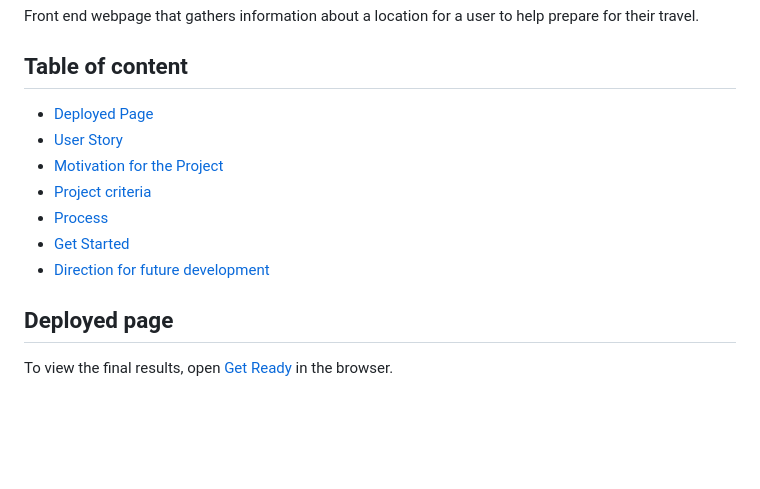
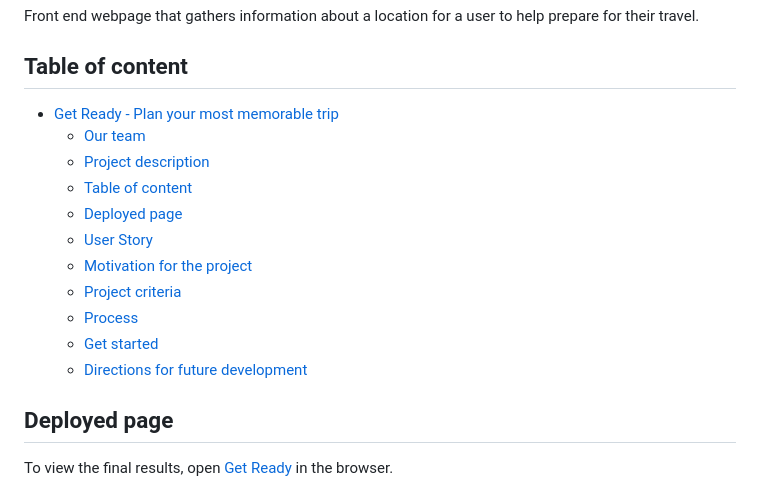
Before and after one commit to Maks6831/travel-infoguide, a Markdown page: README.md, the part around the change printed below. Drawn GitHub-style; blank space fills up the shorter version.

```diff
--- a/README.md
+++ b/README.md
@@ -9,13 +9,17 @@
 Front end webpage that gathers information about a location for a user to help prepare for their travel.
 
 ## Table of content
-- [Deployed Page](#deployed-page)
-- [User Story](#user-story)
-- [Motivation for the Project](#motivation-for-the-project)
-- [Project criteria](#project-criteria)
-- [Process](#process)
-- [Get Started](#get-started)
-- [Direction for future development](#directions-for-future-development)
+- [Get Ready - Plan your most memorable trip](#get-ready---plan-your-most-memorable-trip)
+  - [Our team](#our-team)
+  - [Project description](#project-description)
+  - [Table of content](#table-of-content)
+  - [Deployed page](#deployed-page)
+  - [User Story](#user-story)
+  - [Motivation for the project](#motivation-for-the-project)
+  - [Project criteria](#project-criteria)
+  - [Process](#process)
+  - [Get started](#get-started)
+  - [Directions for future development](#directions-for-future-development)
 
 
 ## Deployed page
```
Also changed, not shown: other parts of README.md (+3 -3 lines).
